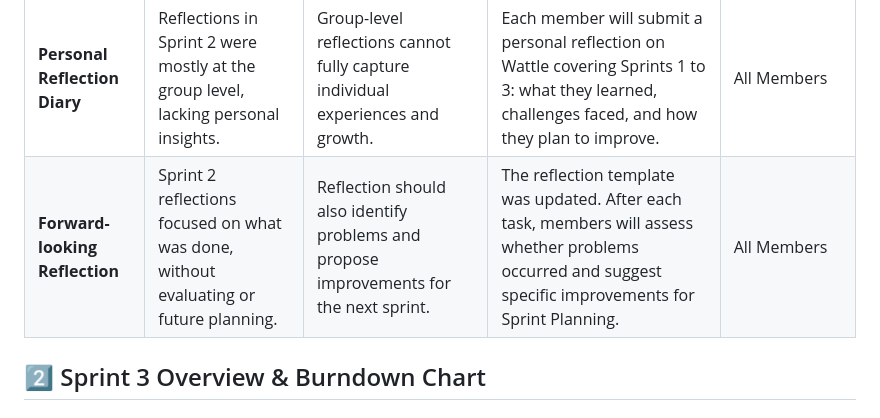
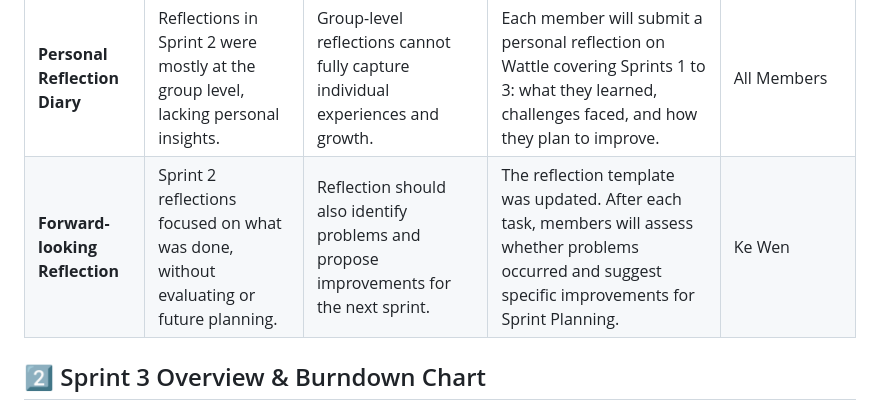
Before and after one commit to southern-cross-ai/AmplifyAI, a Markdown page: ReflectionLog/Reflection3.md, the part around the change. Rendered like a GitHub page.

```diff
--- a/ReflectionLog/Reflection3.md
+++ b/ReflectionLog/Reflection3.md
@@ -5,7 +5,7 @@
 | 🌟 Feedback Area              | ⚠️ Issue Identified                                                                 | 💡 Our Reflection                                                                                      | 🔧 Improvement Action                                                                                                                                         | 👥 Implemented By |
 |------------------------------|-------------------------------------------------------------------------------------|--------------------------------------------------------------------------------------------------------|---------------------------------------------------------------------------------------------------------------------------------------------------------------|-------------------|
 | **Personal Reflection Diary** | Reflections in Sprint 2 were mostly at the group level, lacking personal insights.  | Group-level reflections cannot fully capture individual experiences and growth.                        | Each member will submit a personal reflection on Wattle covering Sprints 1 to 3: what they learned, challenges faced, and how they plan to improve.           | All Members       |
-| **Forward-looking Reflection**| Sprint 2 reflections focused on what was done, without evaluating or future planning. | Reflection should also identify problems and propose improvements for the next sprint.                | The reflection template was updated. After each task, members will assess whether problems occurred and suggest specific improvements for Sprint Planning.     | All Members       |
+| **Forward-looking Reflection**| Sprint 2 reflections focused on what was done, without evaluating or future planning. | Reflection should also identify problems and propose improvements for the next sprint.                | The reflection template was updated. After each task, members will assess whether problems occurred and suggest specific improvements for Sprint Planning.     | Ke Wen       |
 
 ## 2️⃣ Sprint 3 Overview & Burndown Chart
 ### Sprint 3 Burn chart
```
